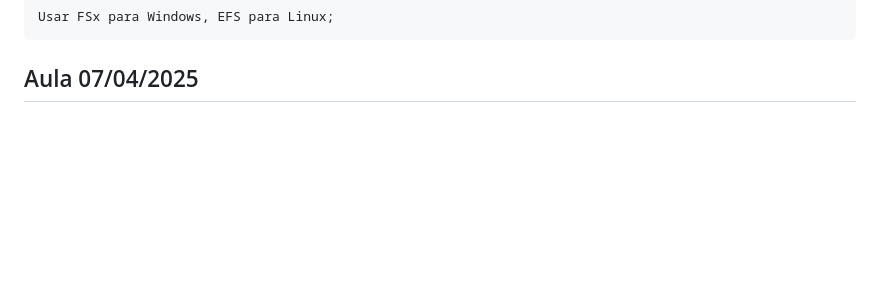
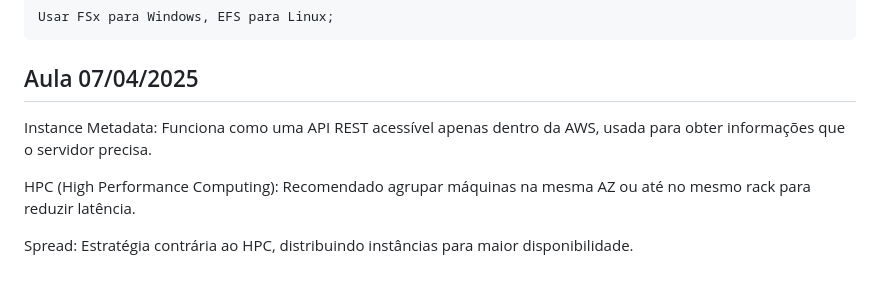
Before and after one commit to Phrdavis/das-2-2025, a Markdown page: README.md, the part around the change. GitHub-like rendering; blank space fills up the shorter version.

Commit message:
Atualizar o README.md

```diff
--- a/README.md
+++ b/README.md
@@ -308,4 +308,8 @@ Exemplo:
 
 ## Aula 07/04/2025
 
-###
+Instance Metadata: Funciona como uma API REST acessível apenas dentro da AWS, usada para obter informações que o servidor precisa.
+
+HPC (High Performance Computing): Recomendado agrupar máquinas na mesma AZ ou até no mesmo rack para reduzir latência.
+
+Spread: Estratégia contrária ao HPC, distribuindo instâncias para maior disponibilidade.
```
